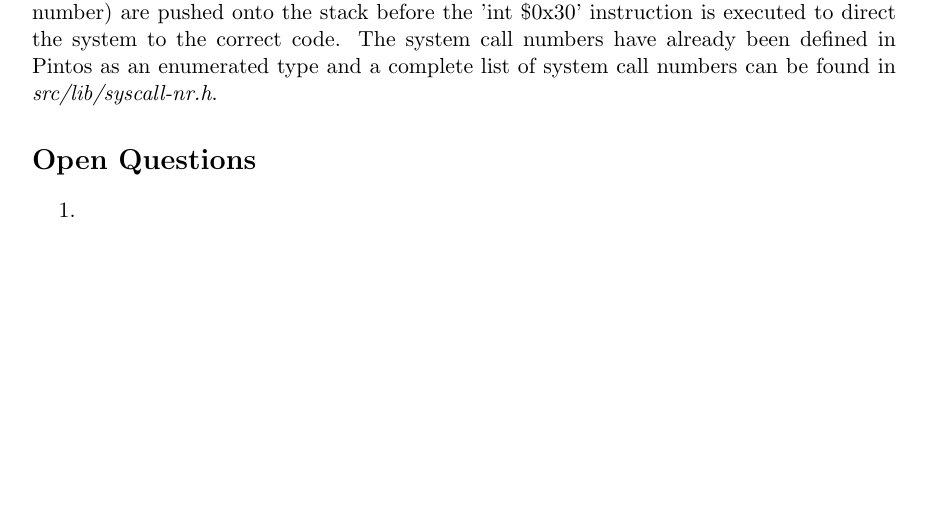
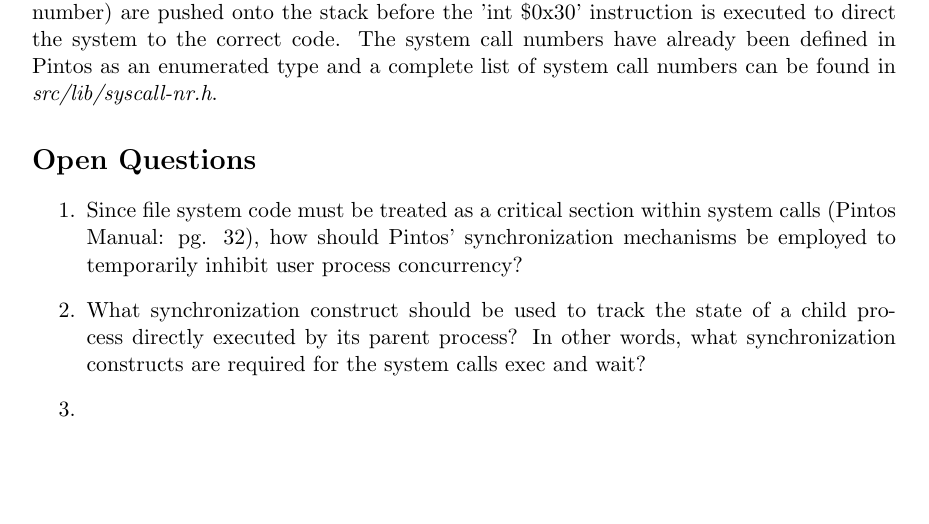
Before and after one commit to msl-os-cardinal-ucd-s17/Pintos-P2Prep, a LaTeX document (Pintos_P2-Prep_Cardinal_System_Calls.tex): part of page 3 of 5 before the commit and part of page 3 of 6 after it, cut so that both start at the same text, the shorter picture padded with empty space. Compiled offline with pdfLaTeX.

Commit message:
Add files via upload

```diff
--- a/Pintos_P2-Prep_Cardinal_System_Calls.tex
+++ b/Pintos_P2-Prep_Cardinal_System_Calls.tex
@@ -87,6 +87,8 @@ type and a complete list of system call numbers can be found in \textit{src/lib/
 \section*{Open Questions}
 
 \begin{enumerate}
+\item Since file system code must be treated as a critical section within system calls (Pintos Manual: pg. 32), how should Pintos' synchronization mechanisms be employed to temporarily inhibit user process concurrency?
+\item What synchronization construct should be used to track the state of a child process directly executed by its parent process? In other words, what synchronization constructs are required for the system calls exec and wait?
 \item
 \end{enumerate}
 
```
Also changed, not shown: Pintos_P2-Prep_Cardinal_System_Calls.pdf.
